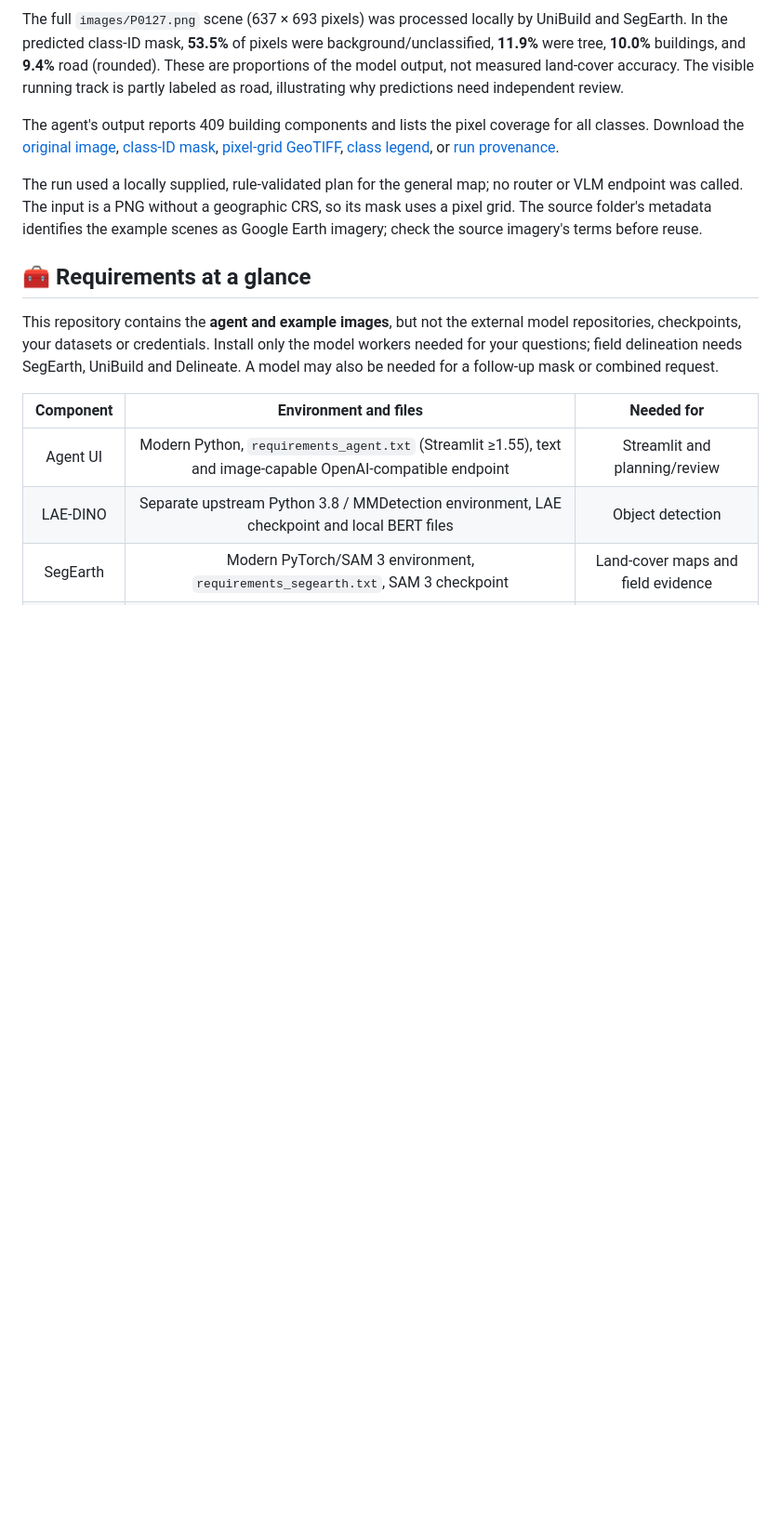
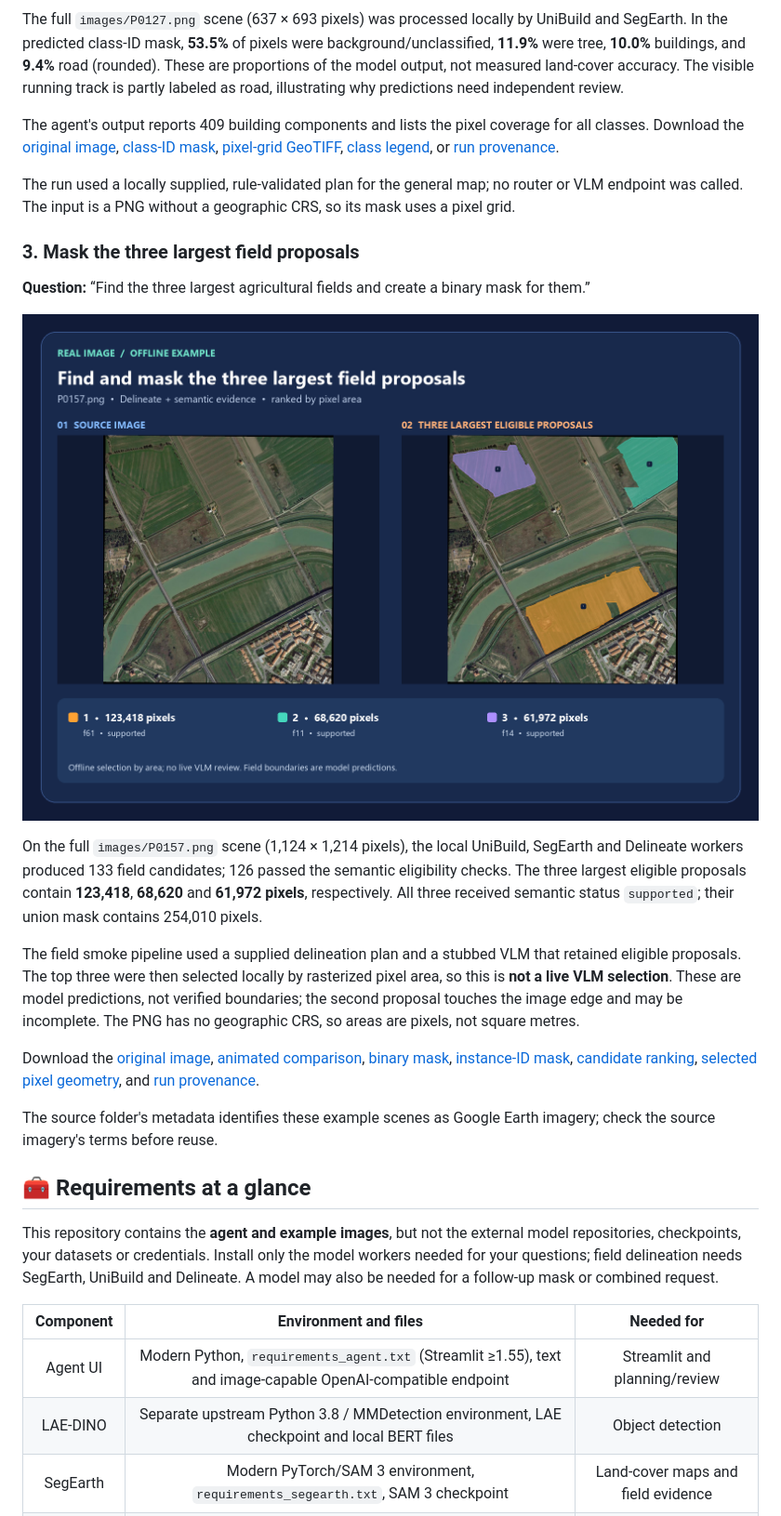
Before and after one commit to opsai2025/RSAgent, a Markdown page: README.md, the part around the change. Shown at 93% size. Drawn GitHub-style; pictures changed too: docs/examples/fields/example-card.png (added); blank space fills up the shorter version.

Commit message:
Add real field delineation example

```diff
--- a/README.md
+++ b/README.md
@@ -46,7 +46,21 @@ The full `images/P0127.png` scene (637 × 693 pixels) was processed locally by U
 
 The agent's output reports 409 building components and lists the pixel coverage for all classes. Download the [original image](docs/examples/landcover/P0127.png), [class-ID mask](docs/examples/landcover/classification_ids.png), [pixel-grid GeoTIFF](docs/examples/landcover/classification_ids.tif), [class legend](docs/examples/landcover/classification_map.json), or [run provenance](docs/examples/landcover/provenance.json).
 
-The run used a locally supplied, rule-validated plan for the general map; no router or VLM endpoint was called. The input is a PNG without a geographic CRS, so its mask uses a pixel grid. The source folder's metadata identifies the example scenes as Google Earth imagery; check the source imagery's terms before reuse.
+The run used a locally supplied, rule-validated plan for the general map; no router or VLM endpoint was called. The input is a PNG without a geographic CRS, so its mask uses a pixel grid.
+
+### 3. Mask the three largest field proposals
+
+**Question:** “Find the three largest agricultural fields and create a binary mask for them.”
+
+![Real aerial image P0157 and its three largest predicted field proposals](docs/examples/fields/example-card.png)
+
+On the full `images/P0157.png` scene (1,124 × 1,214 pixels), the local UniBuild, SegEarth and Delineate workers produced 133 field candidates; 126 passed the semantic eligibility checks. The three largest eligible proposals contain **123,418**, **68,620** and **61,972 pixels**, respectively. All three received semantic status `supported`; their union mask contains 254,010 pixels.
+
+The field smoke pipeline used a supplied delineation plan and a stubbed VLM that retained eligible proposals. The top three were then selected locally by rasterized pixel area, so this is **not a live VLM selection**. These are model predictions, not verified boundaries; the second proposal touches the image edge and may be incomplete. The PNG has no geographic CRS, so areas are pixels, not square metres.
+
+Download the [original image](docs/examples/fields/P0157.png), [animated comparison](docs/examples/fields/example.gif), [binary mask](docs/examples/fields/largest-three-mask.png), [instance-ID mask](docs/examples/fields/largest-three-instance-ids.png), [candidate ranking](docs/examples/fields/candidate_ranking.json), [selected pixel geometry](docs/examples/fields/selected_pixel_geometry.json), and [run provenance](docs/examples/fields/provenance.json).
+
+The source folder's metadata identifies these example scenes as Google Earth imagery; check the source imagery's terms before reuse.
 
 ## 🧰 Requirements at a glance
 
```
Also changed, not shown: docs/examples/fields/example.gif (added), docs/examples/fields/largest-three-instance-ids.png (added), docs/examples/fields/largest-three-mask.png (added), 6 other files.
